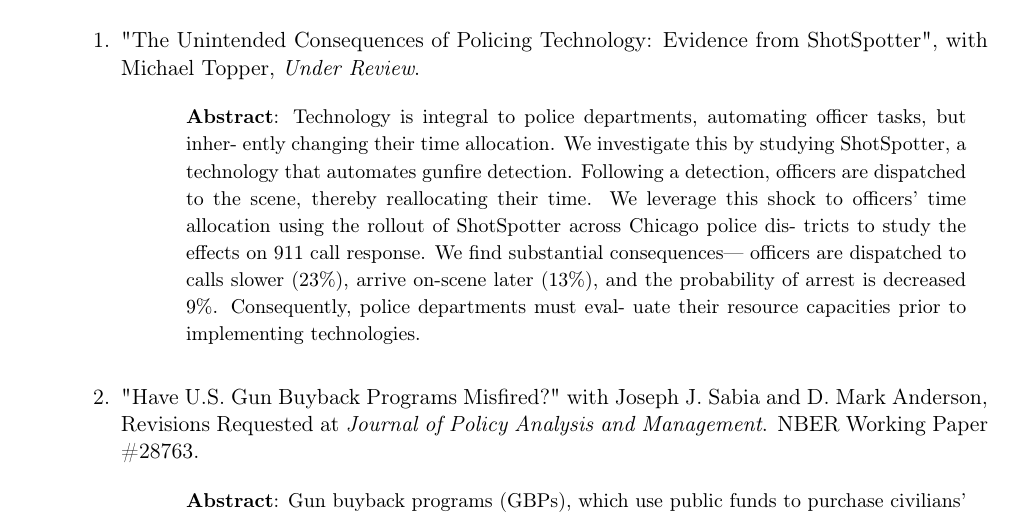
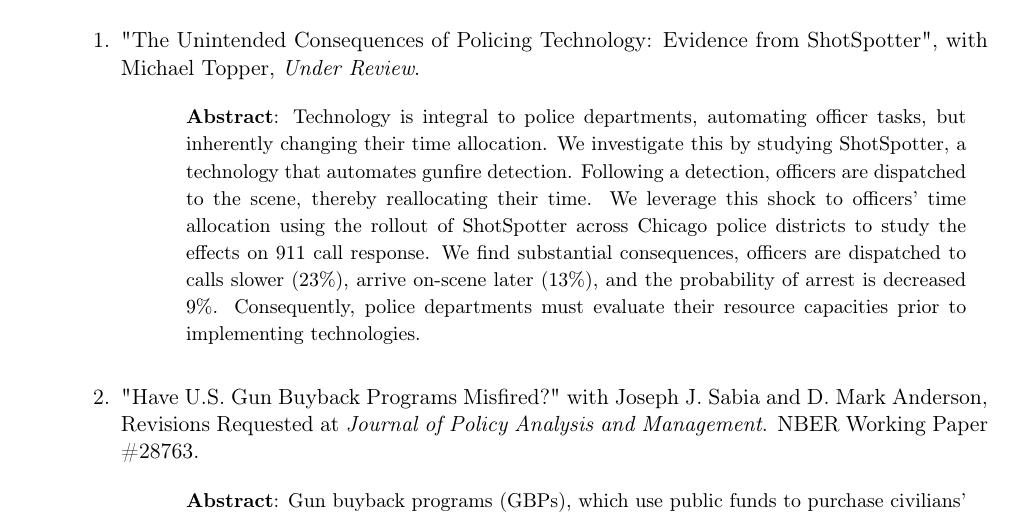
Before and after one commit to Ferrazares/ferrazares.github.io, a LaTeX CV (assets/cv.tex): part of page 2 of 3, cut so that both start at the same text. Compiled offline with pdfLaTeX.

Commit message:
fix typo cv

```diff
--- a/assets/cv.tex
+++ b/assets/cv.tex
@@ -160,15 +153,12 @@ San Diego State University
           \vskip 1em
           \begin{adjustwidth}{3em}{1em}
               {\small    \textbf{Abstract}:
-                  Technology is integral to police departments, automating officer tasks, but inher-
-                  ently changing their time allocation. We investigate this by studying ShotSpotter,
-                  a technology that automates gunfire detection. Following a detection, officers are
-                  dispatched to the scene, thereby reallocating their time. We leverage this shock to
-                  officers’ time allocation using the rollout of ShotSpotter across Chicago police dis-
-                  tricts to study the effects on 911 call response. We find substantial consequences—
-                  officers are dispatched to calls slower (23\%), arrive on-scene later (13\%), and the
-                  probability of arrest is decreased 9\%. Consequently, police departments must eval-
-                  uate their resource capacities prior to implementing technologies.
+                  Technology is integral to police departments, automating officer tasks, but inherently changing their time allocation.
+                  We investigate this by studying ShotSpotter, a technology that automates gunfire detection.
+                  Following a detection, officers are dispatched to the scene, thereby reallocating their time.
+                  We leverage this shock to officers’ time allocation using the rollout of ShotSpotter across Chicago police districts to study the effects on 911 call response.
+                  We find substantial consequences, officers are dispatched to calls slower (23\%), arrive on-scene later (13\%), and the probability of arrest is decreased 9\%.
+                  Consequently, police departments must evaluate their resource capacities prior to implementing technologies.
               }
           \end{adjustwidth}\vskip 1em
 
```
Also changed, not shown: assets/cv.pdf, assets/cv.tex (34 more changed lines), 1 other file.
